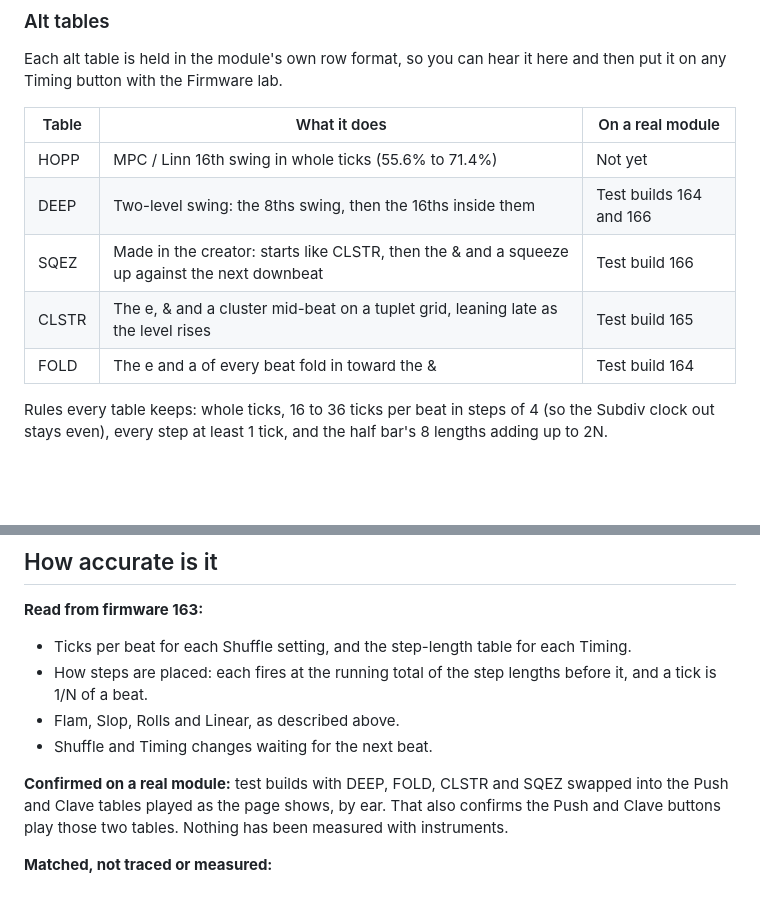
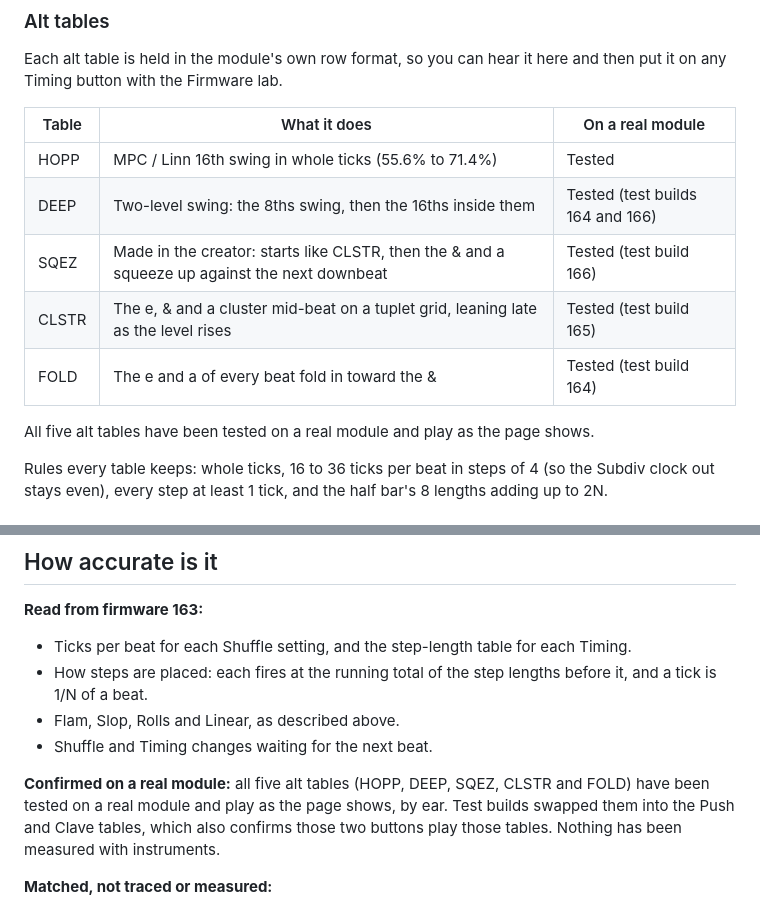
Before and after one commit to thisisbribery/stolperbeats_v2, a Markdown page: README.md, 2 parts joined by grey strips. Drawn GitHub-style; blank space fills up the shorter version.

Commit message:
Mark all alt tables as tested on a real module
HOPP, DEEP, SQEZ, CLSTR and FOLD have all been tested on a real
Stolperbeats module and play as the page shows.

Co-Authored-By: Claude Opus 5.5 <noreply@anthropic.com>

```diff
--- a/README.md
+++ b/README.md
@@ -48,11 +48,13 @@ Each alt table is held in the module's own row format, so you can hear it here a
 
 | Table | What it does | On a real module |
 |---|---|---|
-| HOPP | MPC / Linn 16th swing in whole ticks (55.6% to 71.4%) | Not yet |
-| DEEP | Two-level swing: the 8ths swing, then the 16ths inside them | Test builds 164 and 166 |
-| SQEZ | Made in the creator: starts like CLSTR, then the & and a squeeze up against the next downbeat | Test build 166 |
-| CLSTR | The e, & and a cluster mid-beat on a tuplet grid, leaning late as the level rises | Test build 165 |
-| FOLD | The e and a of every beat fold in toward the & | Test build 164 |
+| HOPP | MPC / Linn 16th swing in whole ticks (55.6% to 71.4%) | Tested |
+| DEEP | Two-level swing: the 8ths swing, then the 16ths inside them | Tested (test builds 164 and 166) |
+| SQEZ | Made in the creator: starts like CLSTR, then the & and a squeeze up against the next downbeat | Tested (test build 166) |
+| CLSTR | The e, & and a cluster mid-beat on a tuplet grid, leaning late as the level rises | Tested (test build 165) |
+| FOLD | The e and a of every beat fold in toward the & | Tested (test build 164) |
+
+All five alt tables have been tested on a real module and play as the page shows.
 
 Rules every table keeps: whole ticks, 16 to 36 ticks per beat in steps of 4 (so the Subdiv clock out stays even), every step at least 1 tick, and the half bar's 8 lengths adding up to 2N.
 
@@ -209,7 +211,7 @@ Every Timing made here keeps to the module's rules: whole ticks, 16 to 36 ticks
 - Flam, Slop, Rolls and Linear, as described above.
 - Shuffle and Timing changes waiting for the next beat.
 
-**Confirmed on a real module:** test builds with DEEP, FOLD, CLSTR and SQEZ swapped into the Push and Clave tables played as the page shows, by ear. That also confirms the Push and Clave buttons play those two tables. Nothing has been measured with instruments.
+**Confirmed on a real module:** all five alt tables (HOPP, DEEP, SQEZ, CLSTR and FOLD) have been tested on a real module and play as the page shows, by ear. Test builds swapped them into the Push and Clave tables, which also confirms those two buttons play those tables. Nothing has been measured with instruments.
 
 **Matched, not traced or measured:**
 - Feel colours, from the manual.
```
